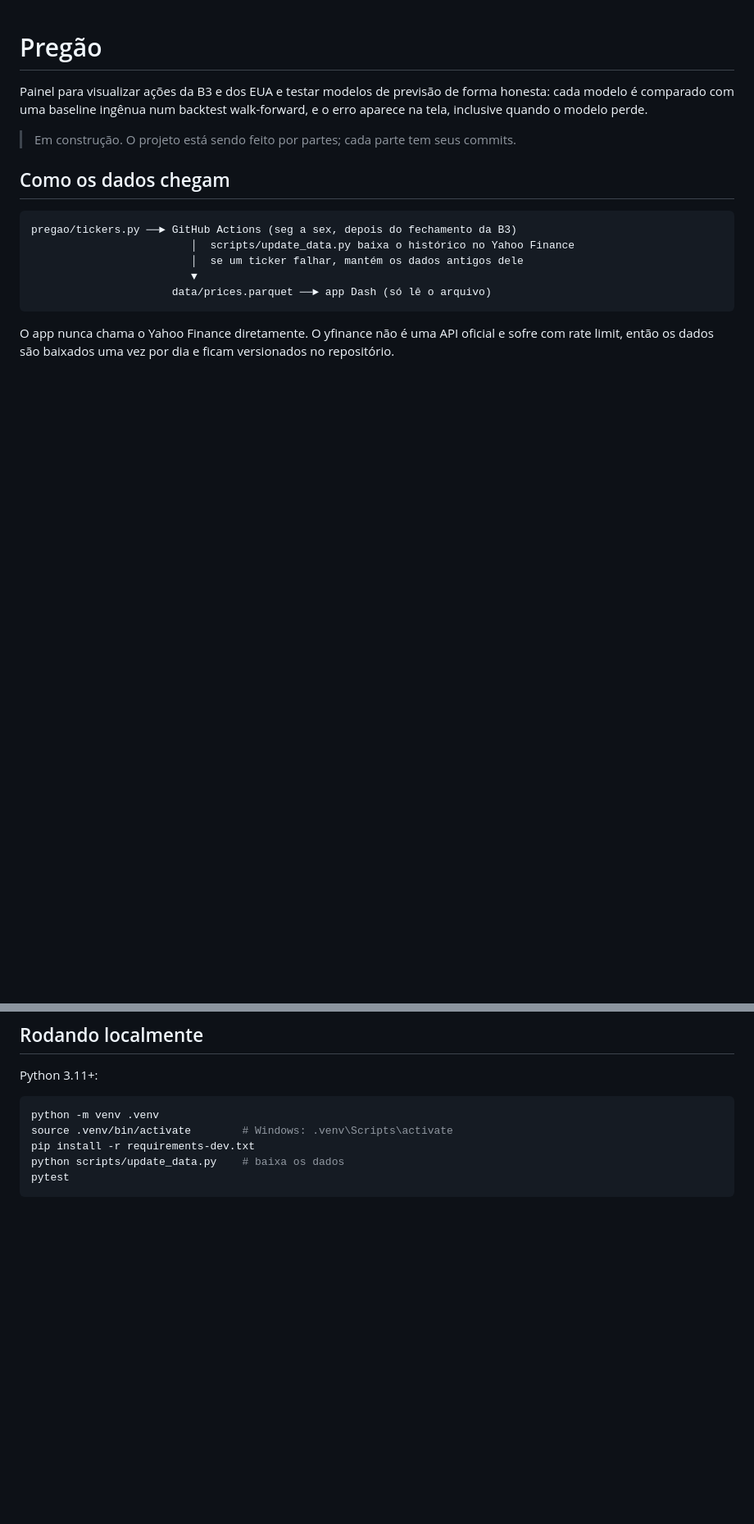
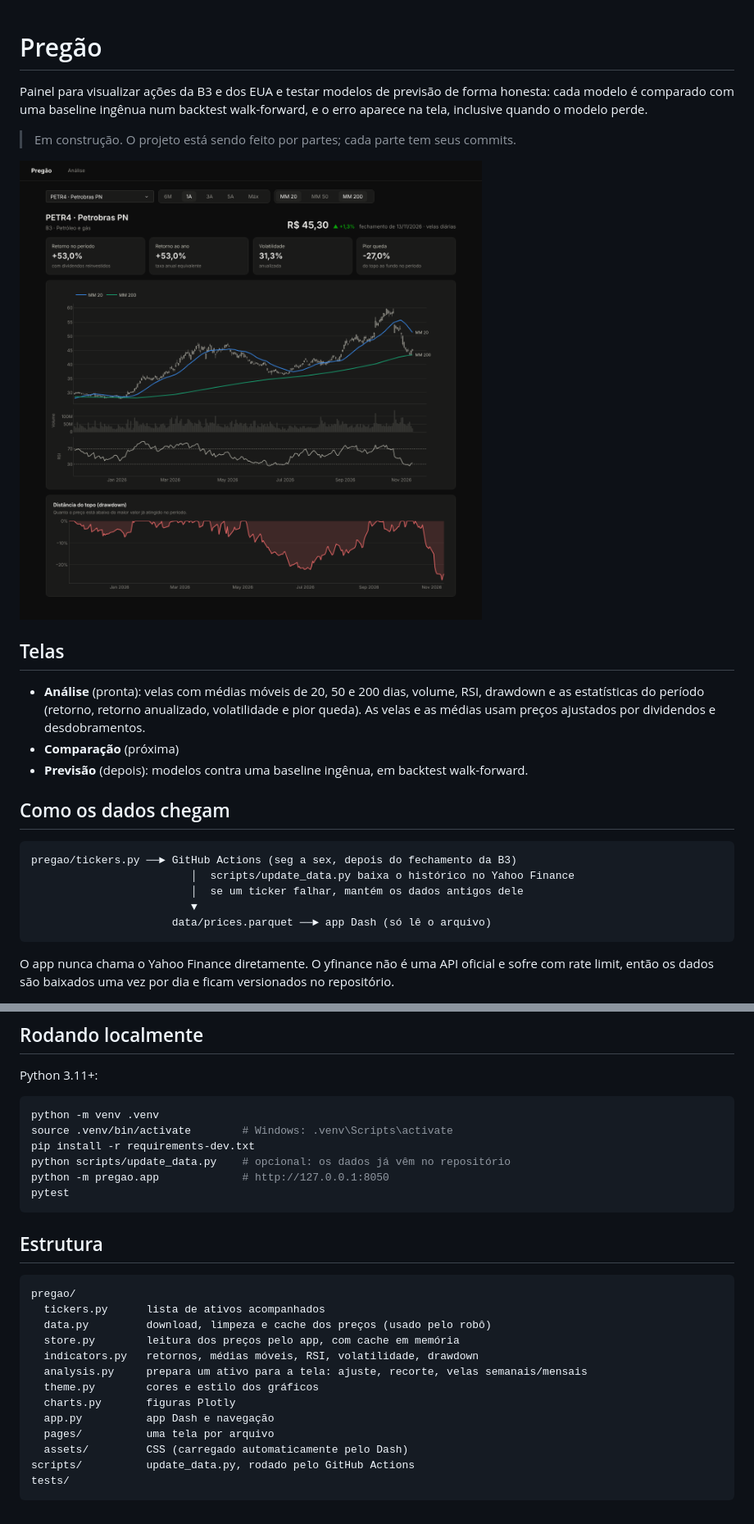
Before and after one commit to LuisSillva/pregao, a Markdown page: README.md, 2 parts joined by grey strips. Shown at 82% size. GitHub-like rendering; pictures changed too: docs/analise.png (added); blank space fills up the shorter version.

Commit message:
README: tela de análise, como rodar e estrutura

````diff
--- a/README.md
+++ b/README.md
@@ -3,6 +3,14 @@
 Painel para visualizar ações da B3 e dos EUA e testar modelos de previsão de forma honesta: cada modelo é comparado com uma baseline ingênua num backtest walk-forward, e o erro aparece na tela, inclusive quando o modelo perde.
 
 > Em construção. O projeto está sendo feito por partes; cada parte tem seus commits.
+
+![Tela de análise](docs/analise.png)
+
+## Telas
+
+- **Análise** (pronta): velas com médias móveis de 20, 50 e 200 dias, volume, RSI, drawdown e as estatísticas do período (retorno, retorno anualizado, volatilidade e pior queda). As velas e as médias usam preços ajustados por dividendos e desdobramentos.
+- **Comparação** (próxima)
+- **Previsão** (depois): modelos contra uma baseline ingênua, em backtest walk-forward.
 
 ## Como os dados chegam
 
@@ -24,6 +32,25 @@ Python 3.11+:
 python -m venv .venv
 source .venv/bin/activate        # Windows: .venv\Scripts\activate
 pip install -r requirements-dev.txt
-python scripts/update_data.py    # baixa os dados
+python scripts/update_data.py    # opcional: os dados já vêm no repositório
+python -m pregao.app             # http://127.0.0.1:8050
 pytest
 ```
+
+## Estrutura
+
+```
+pregao/
+  tickers.py      lista de ativos acompanhados
+  data.py         download, limpeza e cache dos preços (usado pelo robô)
+  store.py        leitura dos preços pelo app, com cache em memória
+  indicators.py   retornos, médias móveis, RSI, volatilidade, drawdown
+  analysis.py     prepara um ativo para a tela: ajuste, recorte, velas semanais/mensais
+  theme.py        cores e estilo dos gráficos
+  charts.py       figuras Plotly
+  app.py          app Dash e navegação
+  pages/          uma tela por arquivo
+  assets/         CSS (carregado automaticamente pelo Dash)
+scripts/          update_data.py, rodado pelo GitHub Actions
+tests/
+```
````
